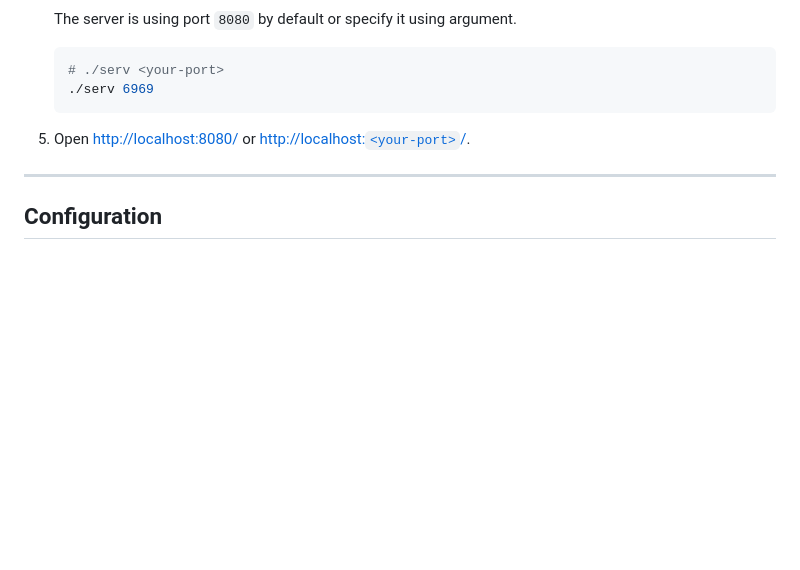
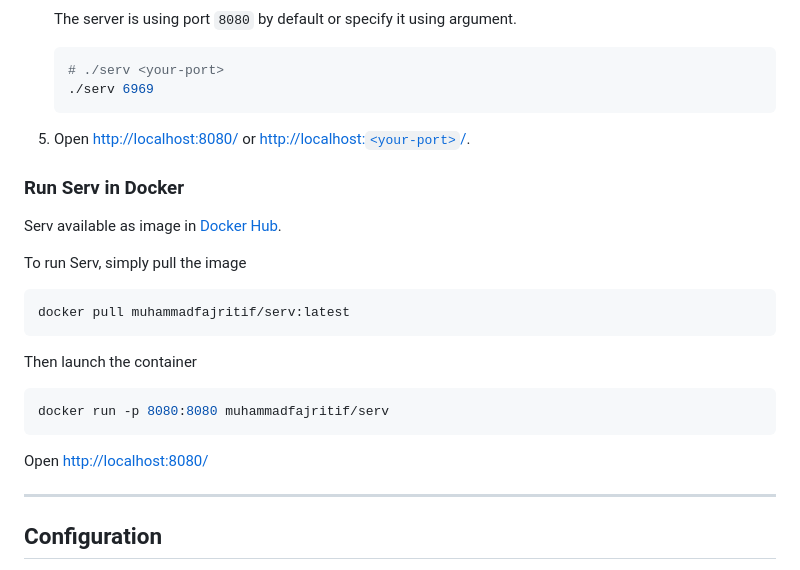
Before and after one commit to muhammadfajri-tif/serv, a Markdown page: README.md, the part around the change. Drawn GitHub-style; blank space fills up the shorter version.

Commit message:
docs: add docs for docker

````diff
--- a/README.md
+++ b/README.md
@@ -77,6 +77,24 @@ connection.
 
 5. Open [http://localhost:8080/](http://localhost:8080/) or [http://localhost:`<your-port>`/](http://localhost:6969).
 
+### Run Serv in Docker
+
+Serv available as image in [Docker Hub](https://hub.docker.com/r/muhammadfajritif/serv).
+
+To run Serv, simply pull the image
+
+```sh
+docker pull muhammadfajritif/serv:latest
+```
+
+Then launch the container
+
+```sh
+docker run -p 8080:8080 muhammadfajritif/serv
+```
+
+Open [http://localhost:8080/](http://localhost:8080/)
+
 ---
 
 ## Configuration
````
